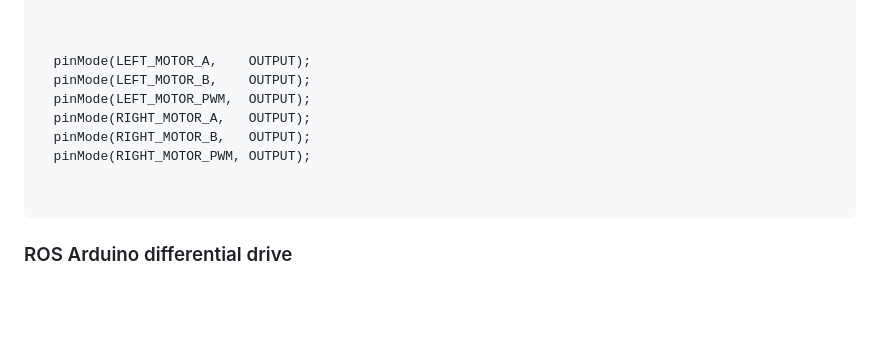
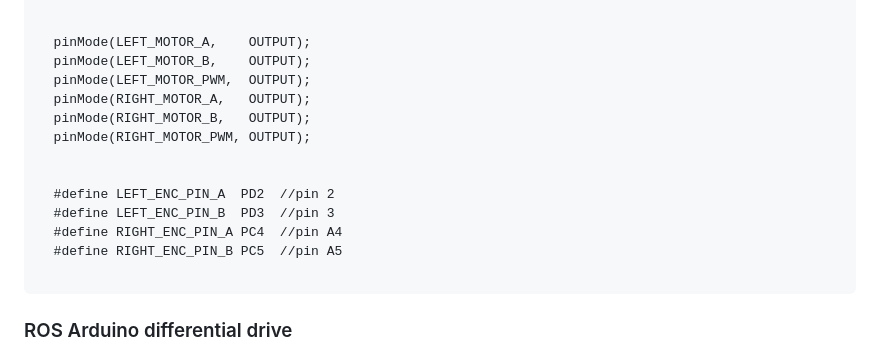
Before and after one commit to jarleven/flaskapp, a Markdown page: PID/README.md, the part around the change. Rendered like a GitHub page; blank space fills up the shorter version.

````diff
--- a/PID/README.md
+++ b/PID/README.md
@@ -38,7 +38,6 @@ https://github.com/joshnewans/ros_arduino_bridge
   #define RIGHT_MOTOR_PWM 6
 
 
-
   pinMode(LEFT_MOTOR_A,    OUTPUT);
   pinMode(LEFT_MOTOR_B,    OUTPUT);
   pinMode(LEFT_MOTOR_PWM,  OUTPUT);
@@ -46,6 +45,11 @@ https://github.com/joshnewans/ros_arduino_bridge
   pinMode(RIGHT_MOTOR_B,   OUTPUT);
   pinMode(RIGHT_MOTOR_PWM, OUTPUT);
 
+
+  #define LEFT_ENC_PIN_A  PD2  //pin 2
+  #define LEFT_ENC_PIN_B  PD3  //pin 3
+  #define RIGHT_ENC_PIN_A PC4  //pin A4
+  #define RIGHT_ENC_PIN_B PC5  //pin A5
 
 ```
 
````
